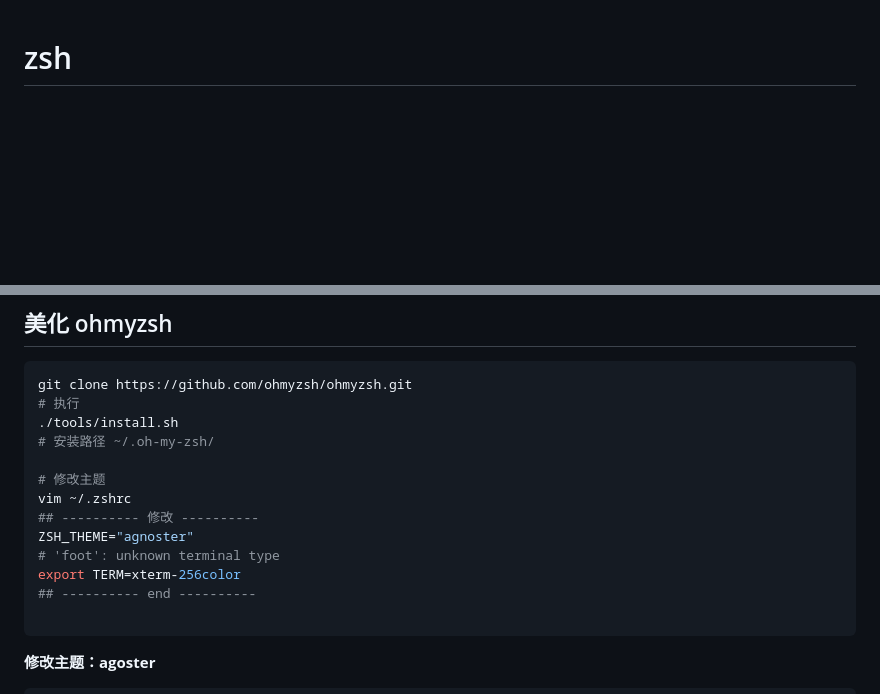
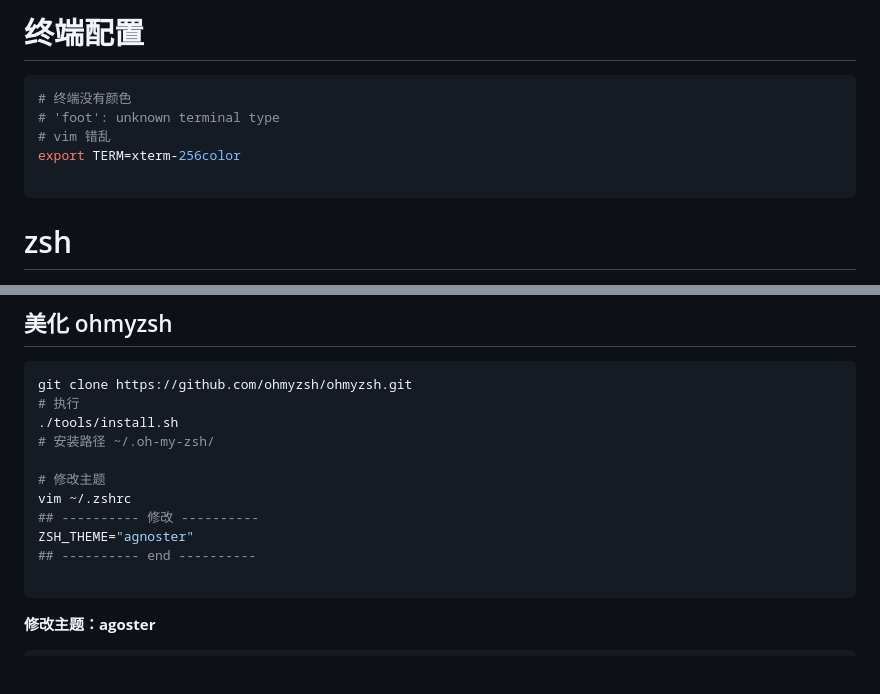
Before and after one commit to liuyaocool/note, a Markdown page: linux/linux_soft.md, 2 parts joined by grey strips. Drawn GitHub-style; blank space fills up the shorter version.

````diff
--- a/linux/linux_soft.md
+++ b/linux/linux_soft.md
@@ -1,4 +1,12 @@
+# 终端配置
 
+```bash
+# 终端没有颜色
+# 'foot': unknown terminal type
+# vim 错乱
+export TERM=xterm-256color
+
+```
 
 # zsh
 
@@ -33,8 +41,6 @@ git clone https://github.com/ohmyzsh/ohmyzsh.git
 vim ~/.zshrc
 ## ---------- 修改 ----------
 ZSH_THEME="agnoster"
-# 'foot': unknown terminal type
-export TERM=xterm-256color
 ## ---------- end ----------
 
 ```
````
Also changed, not shown: linux/linux_setting.md (+2 -2 lines), nginx/nginx.md (+9 -0 lines).
